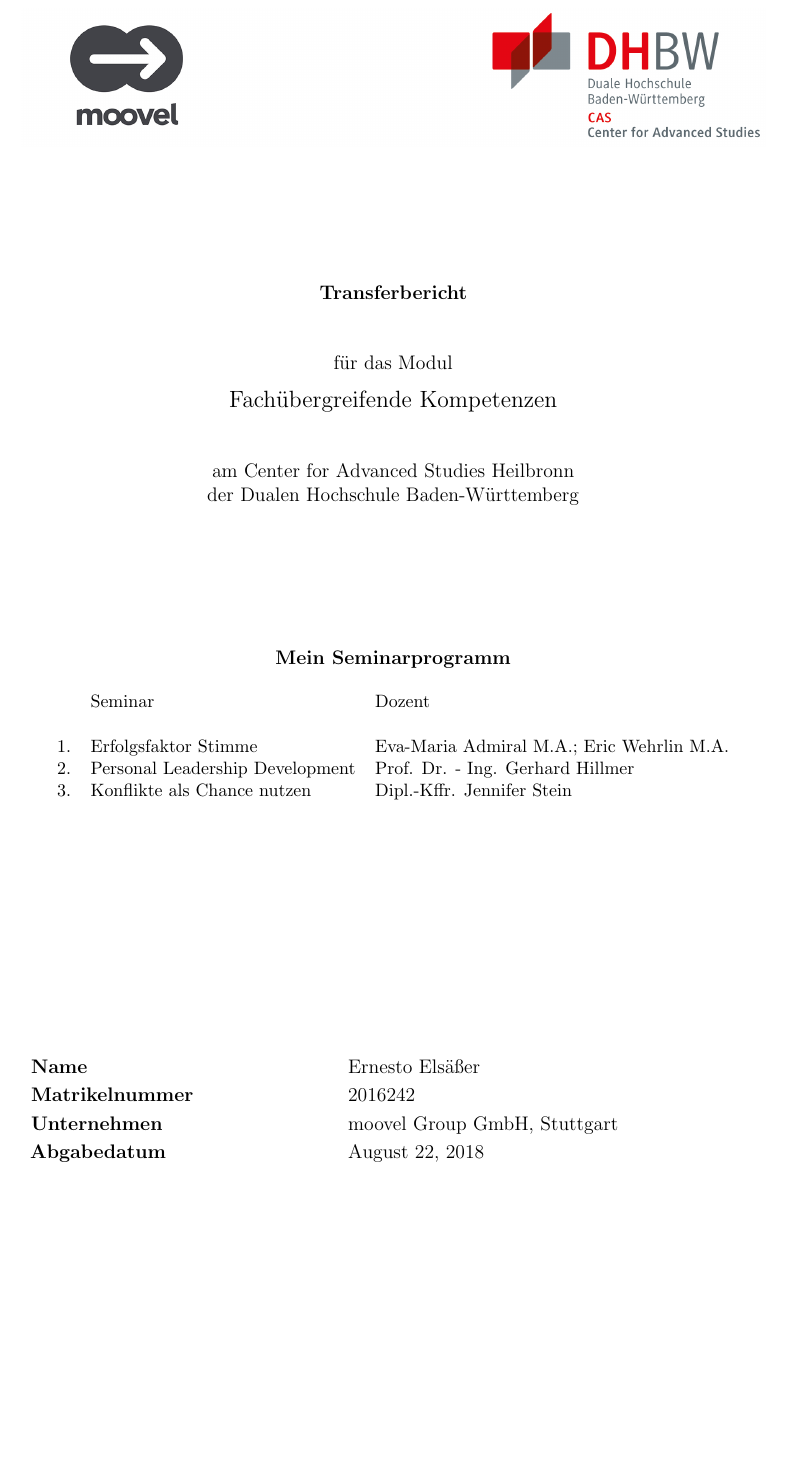
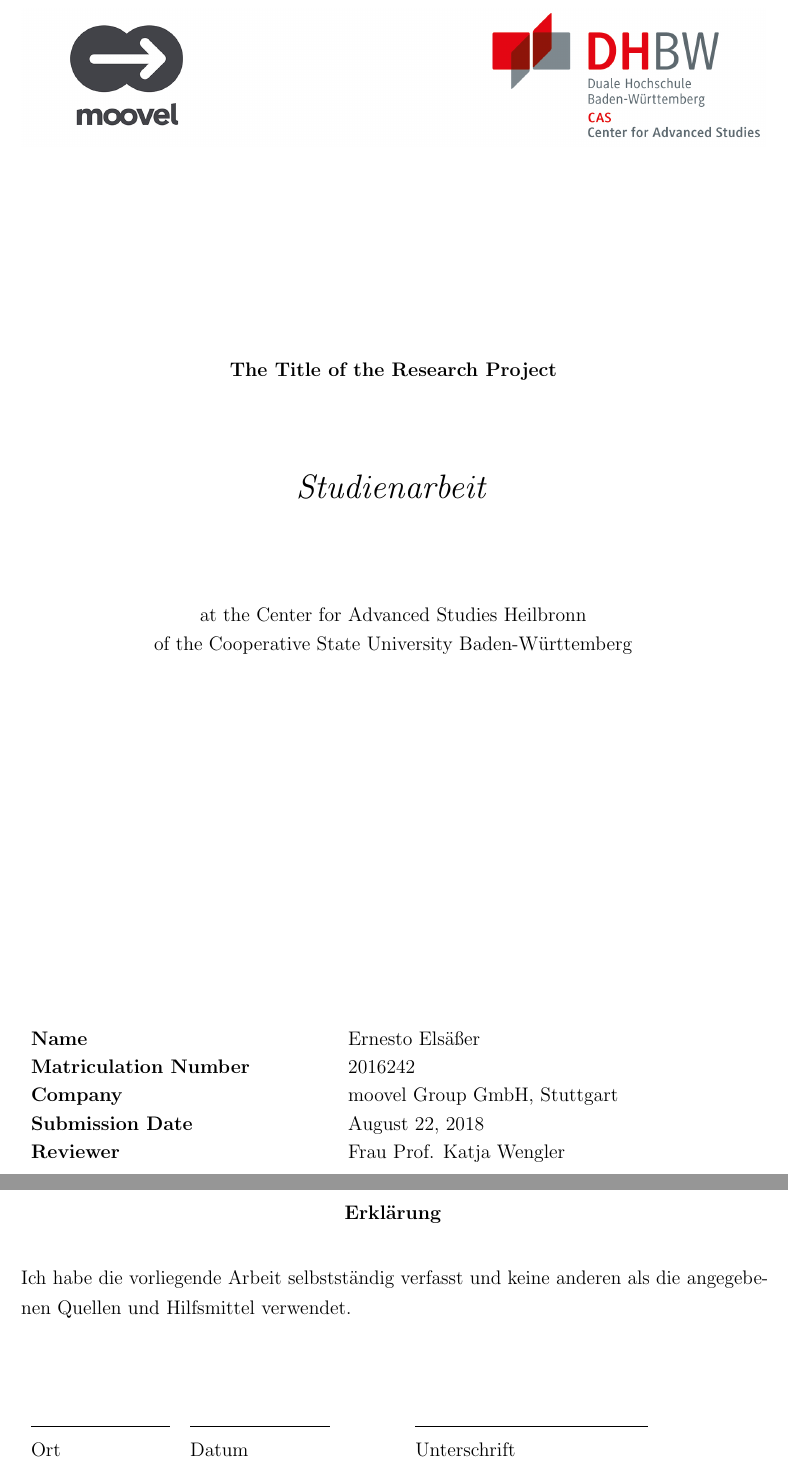
Before and after one commit to kreutziger/latex-templates-dhbw, a LaTeX document (research-project/document.tex, which reads research-project/vars.tex): part of page 1 of 2 before the commit and two parts of pages 1 and 2 of 3 after it, the two joined at a grey line, cut at the place of the change, the shorter picture padded with empty space. Compiled offline with pdfLaTeX.

Commit message:
adjust research-project template

```diff
--- a/research-project/document.tex
+++ b/research-project/document.tex
@@ -20,40 +20,42 @@
 
     \begin{titlepage}
         \includegraphics[width=\textwidth]{../header.png}
-        \begin{spacing}{1}
-            \begin{center}
-                \vspace*{20mm}	\textbf{Transferbericht}\\
-                \vspace*{10mm}	für das Modul\\
-                \vspace*{3mm}	{\large \varmodule}\\
-                \vspace*{10mm}	am Center for Advanced Studies Heilbronn\\
-                                der Dualen Hochschule Baden-Württemberg\\
-                \vspace*{30mm}  \textbf{Mein Seminarprogramm}\\
-                \begin{small}
-                \begin{tabular}{ r l l }
-                    \\
-                       & Seminar    & Dozent\\
-                    \\
-                    1. & \varsemi   & \varlecti\\
-                    2. & \varsemii  & \varlectii\\
-                    3. & \varsemiii & \varlectiii\\
-                \end{tabular}
-                \end{small}
-            \end{center}
-        \end{spacing}
+        \vspace*{3cm}
+        \begin{center}
+            \textbf{\vartitle}\\[2cm]
+            \textit{\LARGE Studienarbeit}\\[2cm]
+            at the Center for Advanced Studies Heilbronn\\
+            of the Cooperative State University Baden-Württemberg\\
+        \end{center}
         \vfill
         \begin{spacing}{1.2}
             \begin{tabular}{ p{.4\textwidth} l }
-                \textbf{Name}           & Ernesto Elsäßer\\
-                \textbf{Matrikelnummer} & 2016242\\
-                \textbf{Unternehmen}    & moovel Group GmbH, Stuttgart\\
-                \textbf{Abgabedatum}    & \today{}\\
+                \textbf{Name}                 & Ernesto Elsäßer\\
+                \textbf{Matriculation Number} & 2016242\\
+                \textbf{Company}              & moovel Group GmbH, Stuttgart\\
+                \textbf{Submission Date}      & \today{}\\
+                \textbf{Reviewer}             & \varreviewer\\
             \end{tabular}
         \end{spacing}
     \end{titlepage}
 
 	\newpage
+	\pagestyle{empty}
 
-	\pagestyle{empty}
+    \vspace*{5cm}
+    \begin{center}
+        \textbf{Erklärung}
+    \end{center}
+
+    Ich habe die vorliegende Arbeit selbstständig verfasst und keine anderen als die angegebenen Quellen und Hilfsmittel verwendet.\\[1cm]
+
+    \begin{tabular}{ p{3cm}p{3cm}p{1cm}p{5cm} }
+        \hrulefill & \hrulefill & & \hrulefill\\
+        Ort & Datum & & Unterschrift\\
+    \end{tabular}
+
+	\newpage
+	\pagestyle{plain}
 
     \input{body}
 
--- a/research-project/vars.tex
+++ b/research-project/vars.tex
@@ -1,9 +1,4 @@
-%!TEX root = ../document.tex
+%!TEX root = document.tex
 
-\newcommand{\varmodule}{Fachübergreifende Kompetenzen}
-\newcommand{\varsemi}{Erfolgsfaktor Stimme}
-\newcommand{\varlecti}{Eva-Maria Admiral M.A.; Eric Wehrlin M.A.}
-\newcommand{\varsemii}{Personal Leadership Development}
-\newcommand{\varlectii}{Prof. Dr. - Ing. Gerhard Hillmer}
-\newcommand{\varsemiii}{Konflikte als Chance nutzen}
-\newcommand{\varlectiii}{Dipl.-Kffr. Jennifer Stein}
+\newcommand{\vartitle}{The Title of the Research Project}
+\newcommand{\varreviewer}{Frau Prof. Katja Wengler}
```
Also changed, not shown: research-project/body.tex (+1 -1 lines), transfer-report/body.tex (+1 -1 lines), transfer-report/vars.tex (+1 -1 lines).
